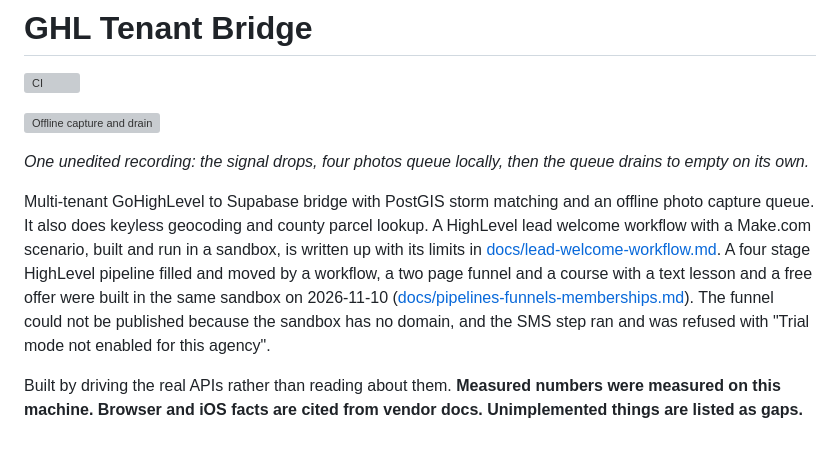
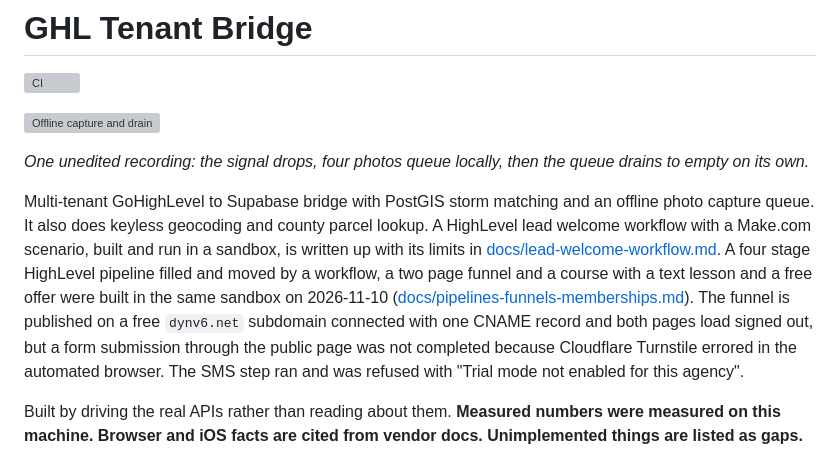
Before and after one commit to Exalt24/ghl-tenant-bridge, a Markdown page: README.md, the part around the change. GitHub-like rendering; grey boxes are pictures that could not be loaded.

```diff
--- a/README.md
+++ b/README.md
@@ -6,7 +6,7 @@
 
 *One unedited recording: the signal drops, four photos queue locally, then the queue drains to empty on its own.*
 
-Multi-tenant GoHighLevel to Supabase bridge with PostGIS storm matching and an offline photo capture queue. It also does keyless geocoding and county parcel lookup. A HighLevel lead welcome workflow with a Make.com scenario, built and run in a sandbox, is written up with its limits in [docs/lead-welcome-workflow.md](docs/lead-welcome-workflow.md). A four stage HighLevel pipeline filled and moved by a workflow, a two page funnel and a course with a text lesson and a free offer were built in the same sandbox on 2026-11-10 ([docs/pipelines-funnels-memberships.md](docs/pipelines-funnels-memberships.md)). The funnel could not be published because the sandbox has no domain, and the SMS step ran and was refused with "Trial mode not enabled for this agency".
+Multi-tenant GoHighLevel to Supabase bridge with PostGIS storm matching and an offline photo capture queue. It also does keyless geocoding and county parcel lookup. A HighLevel lead welcome workflow with a Make.com scenario, built and run in a sandbox, is written up with its limits in [docs/lead-welcome-workflow.md](docs/lead-welcome-workflow.md). A four stage HighLevel pipeline filled and moved by a workflow, a two page funnel and a course with a text lesson and a free offer were built in the same sandbox on 2026-11-10 ([docs/pipelines-funnels-memberships.md](docs/pipelines-funnels-memberships.md)). The funnel is published on a free `dynv6.net` subdomain connected with one CNAME record and both pages load signed out, but a form submission through the public page was not completed because Cloudflare Turnstile errored in the automated browser. The SMS step ran and was refused with "Trial mode not enabled for this agency".
 
 Built by driving the real APIs rather than reading about them. **Measured numbers were measured on this machine. Browser and iOS facts are cited from vendor docs. Unimplemented things are listed as gaps.**
 
```
Also changed, not shown: docs/pipelines-funnels-memberships.md (+45 -8 lines), docs/screenshots/pipelines-funnels/27-published-funnel-domain.png (added), docs/screenshots/pipelines-funnels/28-published-landing-page.png (added), docs/screenshots/pipelines-funnels/29-published-thank-you.png (added), docs/screenshots/pipelines-funnels/30-domain-connect-cname-values.png (added), docs/screenshots/pipelines-funnels/31-dynv6-cname-record.png (added), docs/screenshots/pipelines-funnels/32-landing-submit-blocked-by-turnstile.png (added), 1 other file.
